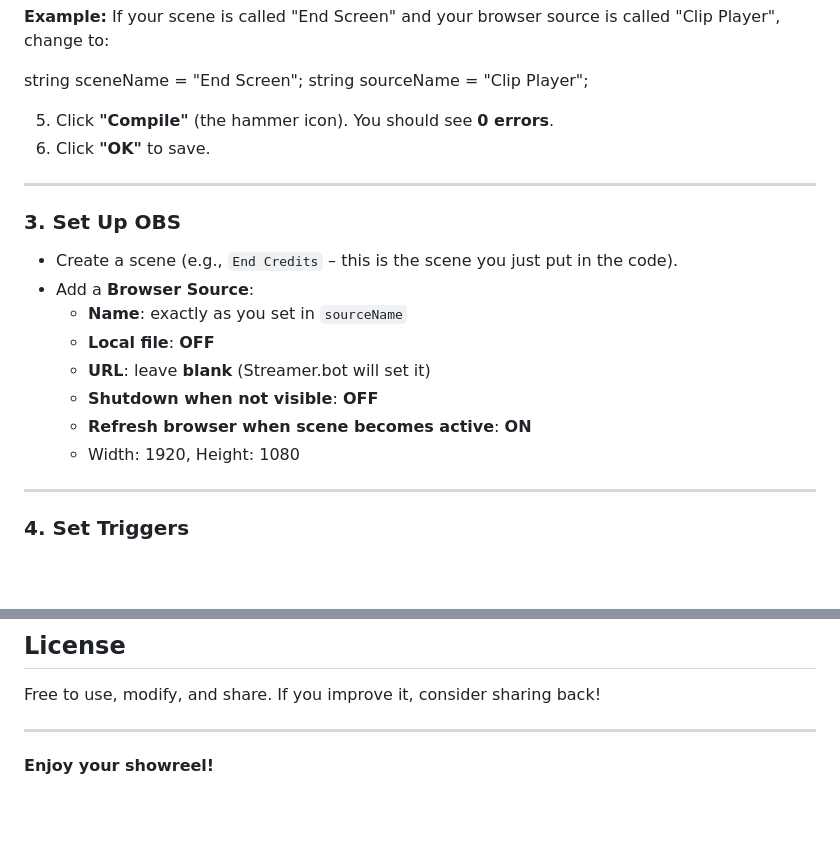
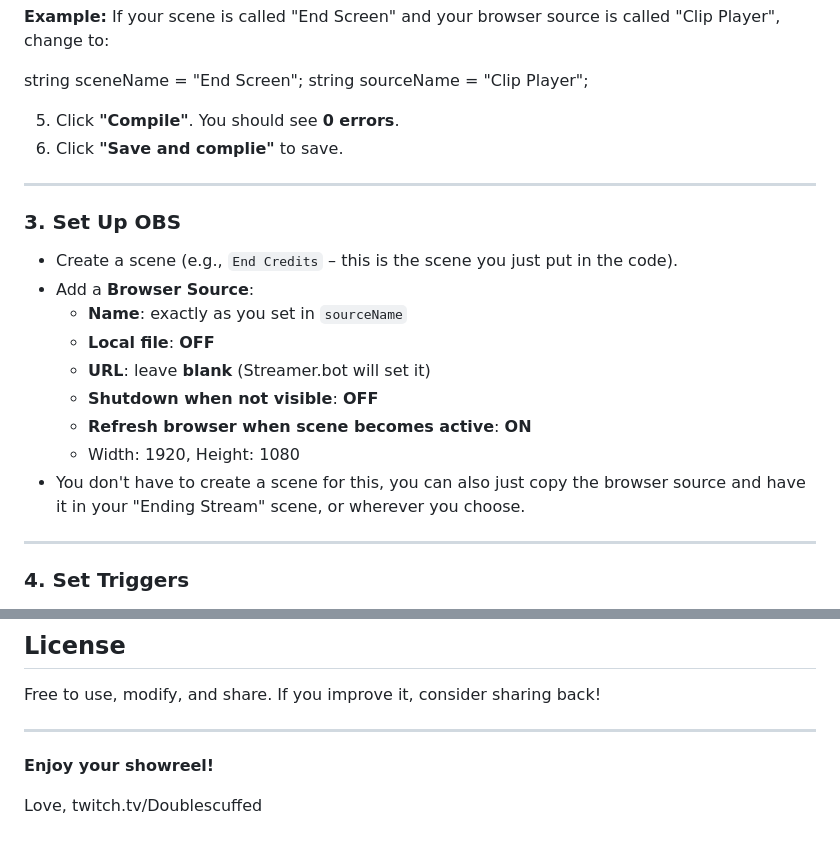
Before and after one commit to doublescuffed/twitch-clip-showreel-player, a Markdown page: README.md, 2 parts joined by grey strips. Drawn GitHub-style; blank space fills up the shorter version.

Commit message:
Revise compile instructions and add closing note
Updated instructions for compiling and saving, and added a closing note.

```diff
--- a/README.md
+++ b/README.md
@@ -63,8 +63,8 @@ string sourceName = "Showreel Player";
 string sceneName = "End Screen";
 string sourceName = "Clip Player";
 
-5. Click **"Compile"** (the hammer icon). You should see **0 errors**.
-6. Click **"OK"** to save.
+5. Click **"Compile"**. You should see **0 errors**.
+6. Click **"Save and complie"** to save.
 
 ---
 
@@ -78,7 +78,7 @@ string sourceName = "Clip Player";
   - **Shutdown when not visible**: **OFF**
   - **Refresh browser when scene becomes active**: **ON**
   - Width: 1920, Height: 1080
-
+- You don't have to create a scene for this, you can also just copy the browser source and have it in your "Ending Stream" scene, or wherever you choose.
 ---
 
 ### 4. Set Triggers
@@ -144,3 +144,6 @@ Free to use, modify, and share. If you improve it, consider sharing back!
 ---
 
 **Enjoy your showreel!**
+
+Love,
+twitch.tv/Doublescuffed
```
